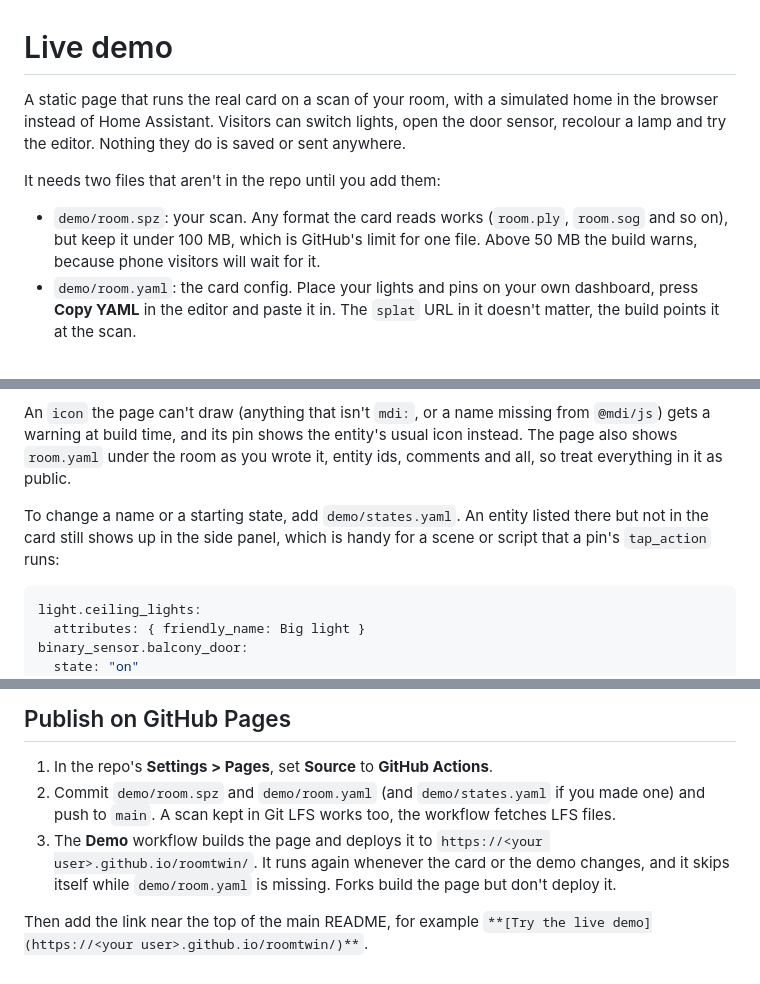
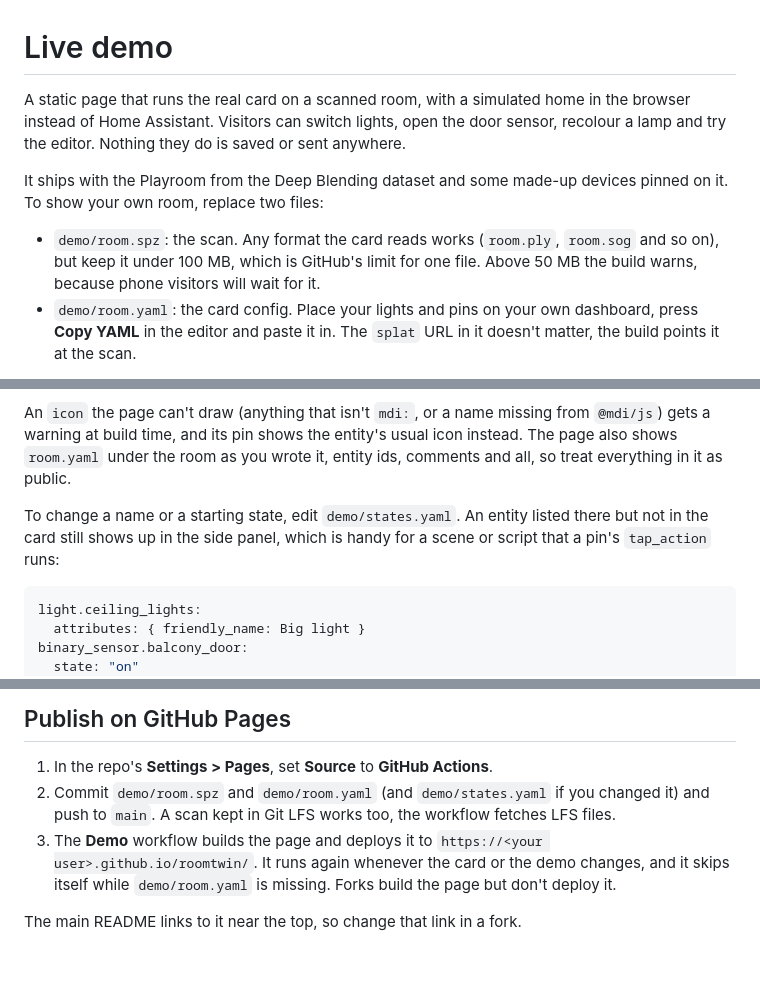
Before and after one commit to Booyaka101/roomtwin, a Markdown page: demo/README.md, 3 parts joined by grey strips. Rendered like a GitHub page.

Commit message:
Live demo and README GIF on the Deep Blending playroom
The demo ships with the Playroom scan and made-up devices pinned on the
objects they stand for, until there's a room of our own to show. The
README gets the GIF, the demo link and a credit for the scan.

Co-Authored-By: Claude Opus 5.5 <noreply@anthropic.com>

````diff
--- a/demo/README.md
+++ b/demo/README.md
@@ -1,10 +1,10 @@
 # Live demo
 
-A static page that runs the real card on a scan of your room, with a simulated home in the browser instead of Home Assistant. Visitors can switch lights, open the door sensor, recolour a lamp and try the editor. Nothing they do is saved or sent anywhere.
+A static page that runs the real card on a scanned room, with a simulated home in the browser instead of Home Assistant. Visitors can switch lights, open the door sensor, recolour a lamp and try the editor. Nothing they do is saved or sent anywhere.
 
-It needs two files that aren't in the repo until you add them:
+It ships with the Playroom from the Deep Blending dataset and some made-up devices pinned on it. To show your own room, replace two files:
 
-- `demo/room.spz`: your scan. Any format the card reads works (`room.ply`, `room.sog` and so on), but keep it under 100 MB, which is GitHub's limit for one file. Above 50 MB the build warns, because phone visitors will wait for it.
+- `demo/room.spz`: the scan. Any format the card reads works (`room.ply`, `room.sog` and so on), but keep it under 100 MB, which is GitHub's limit for one file. Above 50 MB the build warns, because phone visitors will wait for it.
 - `demo/room.yaml`: the card config. Place your lights and pins on your own dashboard, press **Copy YAML** in the editor and paste it in. The `splat` URL in it doesn't matter, the build points it at the scan.
 
 The scan becomes public the moment you push it, and anyone can download the file. Look around it for photos, post, screens or anything else you wouldn't put online.
@@ -15,7 +15,7 @@ Every entity in the config gets a believable state from its id: `light.*`, `swit
 
 An `icon` the page can't draw (anything that isn't `mdi:`, or a name missing from `@mdi/js`) gets a warning at build time, and its pin shows the entity's usual icon instead. The page also shows `room.yaml` under the room as you wrote it, entity ids, comments and all, so treat everything in it as public.
 
-To change a name or a starting state, add `demo/states.yaml`. An entity listed there but not in the card still shows up in the side panel, which is handy for a scene or script that a pin's `tap_action` runs:
+To change a name or a starting state, edit `demo/states.yaml`. An entity listed there but not in the card still shows up in the side panel, which is handy for a scene or script that a pin's `tap_action` runs:
 
 ```yaml
 light.ceiling_lights:
@@ -39,7 +39,7 @@ That builds the card and the page into `site/` and serves it at http://localhost
 ## Publish on GitHub Pages
 
 1. In the repo's **Settings > Pages**, set **Source** to **GitHub Actions**.
-2. Commit `demo/room.spz` and `demo/room.yaml` (and `demo/states.yaml` if you made one) and push to `main`. A scan kept in Git LFS works too, the workflow fetches LFS files.
+2. Commit `demo/room.spz` and `demo/room.yaml` (and `demo/states.yaml` if you changed it) and push to `main`. A scan kept in Git LFS works too, the workflow fetches LFS files.
 3. The **Demo** workflow builds the page and deploys it to `https://<your user>.github.io/roomtwin/`. It runs again whenever the card or the demo changes, and it skips itself while `demo/room.yaml` is missing. Forks build the page but don't deploy it.
 
-Then add the link near the top of the main README, for example `**[Try the live demo](https://<your user>.github.io/roomtwin/)**`.
+The main README links to it near the top, so change that link in a fork.
````
Also changed, not shown: README.md (+7 -3 lines), docs/tap-the-lamp.gif (added), 3 other files.
